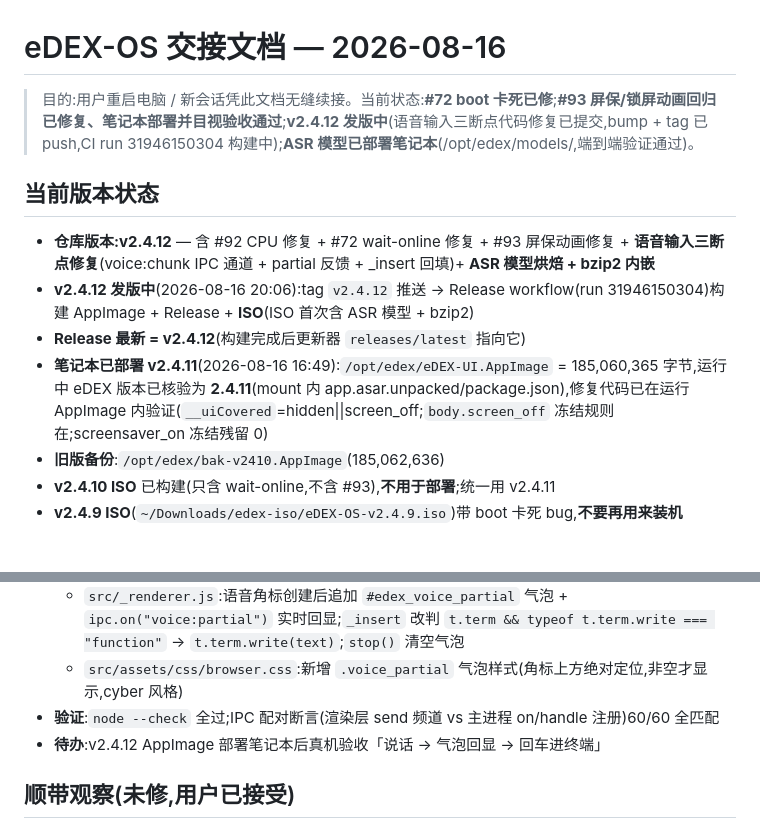
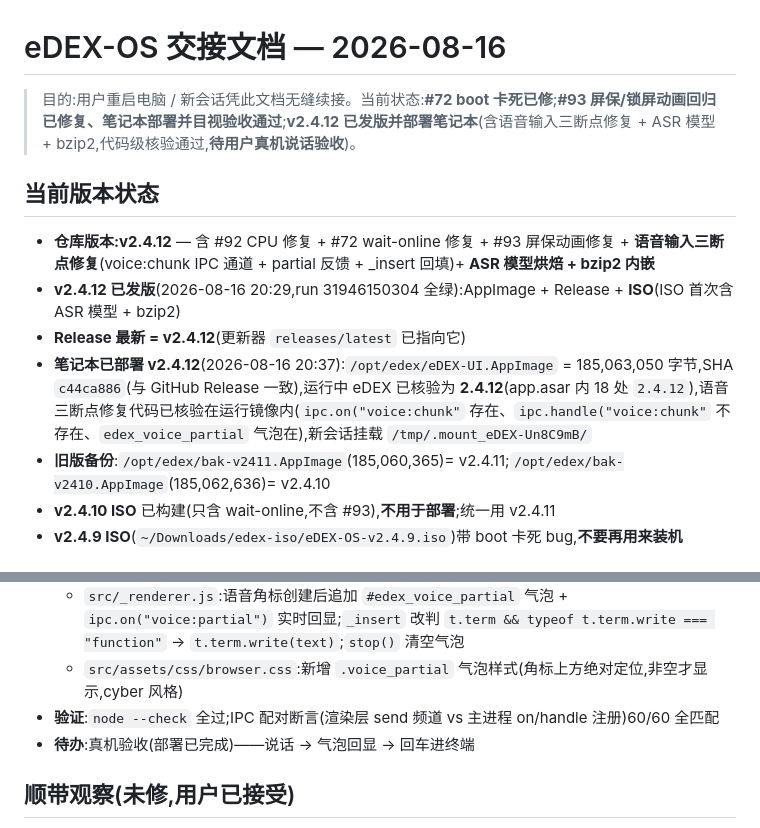
Before and after one commit to haneyo/haneyoedexos, a Markdown page: docs/handoff-2026-08-16.md, 2 parts joined by grey strips. GitHub-like rendering.

Commit message:
docs(handoff): v2.4.12 已发版并部署笔记本(三断点修复代码级核验通过,待真机说话验收)
Co-Authored-By: Claude <noreply@anthropic.com>

```diff
--- a/docs/handoff-2026-08-16.md
+++ b/docs/handoff-2026-08-16.md
@@ -1,13 +1,13 @@
 # eDEX-OS 交接文档 — 2026-08-16
 
-> 目的:用户重启电脑 / 新会话凭此文档无缝续接。当前状态:**#72 boot 卡死已修**;**#93 屏保/锁屏动画回归已修复、笔记本部署并目视验收通过**;**v2.4.12 发版中**(语音输入三断点代码修复已提交,bump + tag 已 push,CI run 31946150304 构建中);**ASR 模型已部署笔记本**(/opt/edex/models/,端到端验证通过)。
+> 目的:用户重启电脑 / 新会话凭此文档无缝续接。当前状态:**#72 boot 卡死已修**;**#93 屏保/锁屏动画回归已修复、笔记本部署并目视验收通过**;**v2.4.12 已发版并部署笔记本**(含语音输入三断点修复 + ASR 模型 + bzip2,代码级核验通过,**待用户真机说话验收**)。
 
 ## 当前版本状态
 - **仓库版本:v2.4.12** — 含 #92 CPU 修复 + #72 wait-online 修复 + #93 屏保动画修复 + **语音输入三断点修复**(voice:chunk IPC 通道 + partial 反馈 + _insert 回填)+ **ASR 模型烘焙 + bzip2 内嵌**
-- **v2.4.12 发版中**(2026-08-16 20:06):tag `v2.4.12` 推送 → Release workflow(run 31946150304)构建 AppImage + Release + **ISO**(ISO 首次含 ASR 模型 + bzip2)
-- **Release 最新 = v2.4.12**(构建完成后更新器 `releases/latest` 指向它)
-- **笔记本已部署 v2.4.11**(2026-08-16 16:49):`/opt/edex/eDEX-UI.AppImage` = 185,060,365 字节,运行中 eDEX 版本已核验为 **2.4.11**(mount 内 app.asar.unpacked/package.json),修复代码已在运行 AppImage 内验证(`__uiCovered`=hidden||screen_off;`body.screen_off` 冻结规则在;screensaver_on 冻结残留 0)
-- **旧版备份**:`/opt/edex/bak-v2410.AppImage`(185,062,636)
+- **v2.4.12 已发版**(2026-08-16 20:29,run 31946150304 全绿):AppImage + Release + **ISO**(ISO 首次含 ASR 模型 + bzip2)
+- **Release 最新 = v2.4.12**(更新器 `releases/latest` 已指向它)
+- **笔记本已部署 v2.4.12**(2026-08-16 20:37):`/opt/edex/eDEX-UI.AppImage` = 185,063,050 字节,SHA `c44ca886`(与 GitHub Release 一致),运行中 eDEX 已核验为 **2.4.12**(app.asar 内 18 处 `2.4.12`),语音三断点修复代码已核验在运行镜像内(`ipc.on("voice:chunk"` 存在、`ipc.handle("voice:chunk"` 不存在、`edex_voice_partial` 气泡在),新会话挂载 `/tmp/.mount_eDEX-Un8C9mB/`
+- **旧版备份**:`/opt/edex/bak-v2411.AppImage`(185,060,365)= v2.4.11;`/opt/edex/bak-v2410.AppImage`(185,062,636)= v2.4.10
 - **v2.4.10 ISO** 已构建(只含 wait-online,不含 #93),**不用于部署**;统一用 v2.4.11
 - **v2.4.9 ISO**(`~/Downloads/edex-iso/eDEX-OS-v2.4.9.iso`)带 boot 卡死 bug,**不要再用来装机**
 
@@ -72,7 +72,7 @@
   - `src/_renderer.js`:语音角标创建后追加 `#edex_voice_partial` 气泡 + `ipc.on("voice:partial")` 实时回显;`_insert` 改判 `t.term && typeof t.term.write === "function"` → `t.term.write(text)`;`stop()` 清空气泡
   - `src/assets/css/browser.css`:新增 `.voice_partial` 气泡样式(角标上方绝对定位,非空才显示,cyber 风格)
 - **验证**:`node --check` 全过;IPC 配对断言(渲染层 send 频道 vs 主进程 on/handle 注册)60/60 全匹配
-- **待办**:v2.4.12 AppImage 部署笔记本后真机验收「说话 → 气泡回显 → 回车进终端」
+- **待办**:真机验收(部署已完成)——说话 → 气泡回显 → 回车进终端
 
 ## 顺带观察(未修,用户已接受)
 - **plymouth 主题「绿色 eDEX」从未生效**:install-edex.sh 有 `update-initramfs -u` + `plymouth-set-default-theme edex`,但用户从未见过 eDEX 绿 logo,一直是 Ubuntu logo。原因未深挖(疑 `plymouth-set-default-theme` 静默失败被 `|| true` 吞错)。用户已批准默认去 splash → plymouth 不再显示,此问题自动消解。**若将来恢复 splash,需先查主题未生效原因**
```
